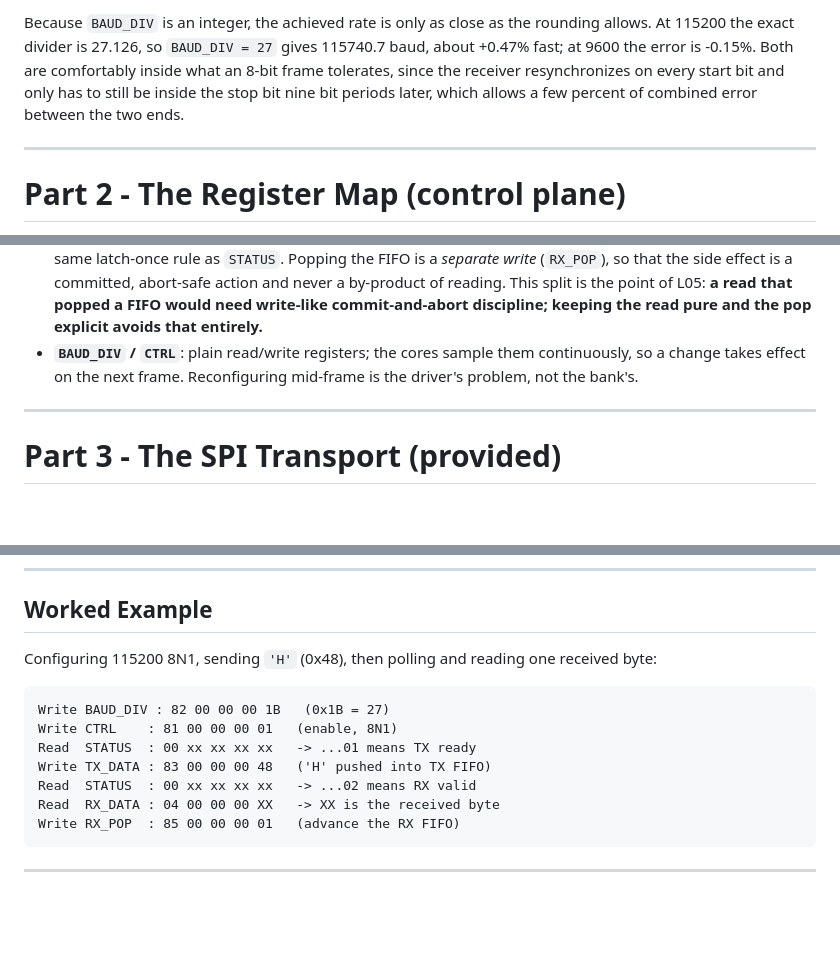
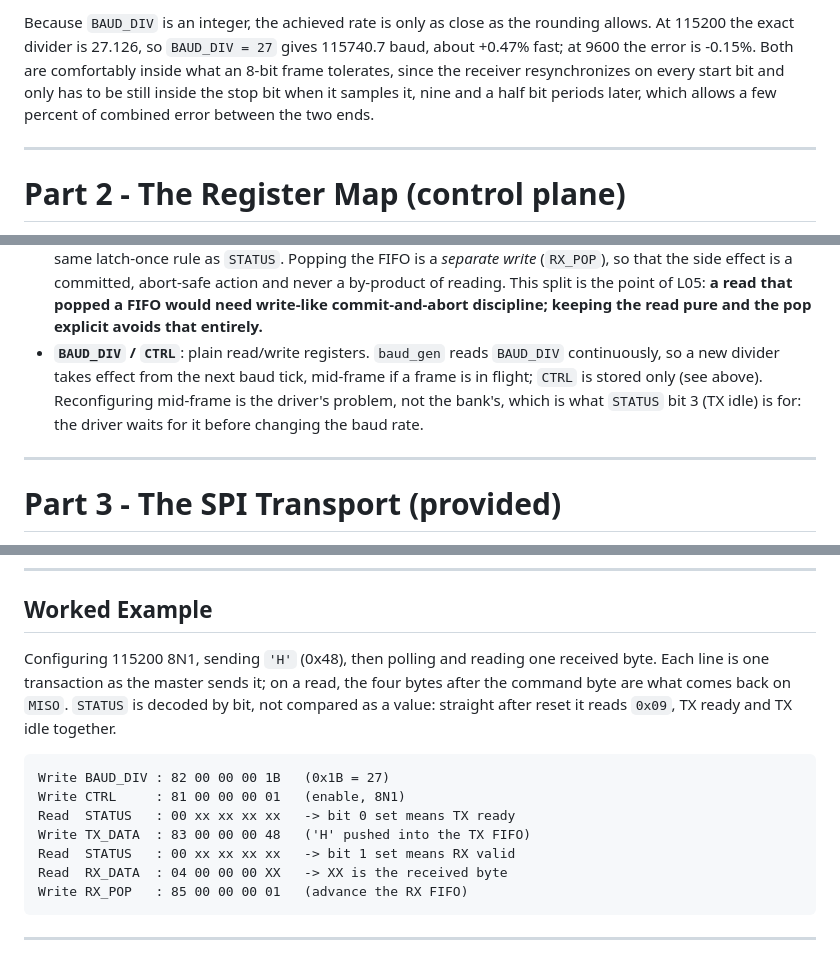
Before and after one commit to qrtech-academy/uart, a Markdown page: protocol/uart_register_protocol.md, 3 parts joined by grey strips. Drawn GitHub-style; blank space fills up the shorter version.

Commit message:
Update UART protocol

````diff
--- a/protocol/uart_register_protocol.md
+++ b/protocol/uart_register_protocol.md
@@ -51,8 +51,9 @@ representable rate is `50_000_000 / (16 * 65535)`, or about 48 baud.
 Because `BAUD_DIV` is an integer, the achieved rate is only as close as the rounding allows. At
 115200 the exact divider is 27.126, so `BAUD_DIV = 27` gives 115740.7 baud, about +0.47% fast; at
 9600 the error is -0.15%. Both are comfortably inside what an 8-bit frame tolerates, since the
-receiver resynchronizes on every start bit and only has to still be inside the stop bit nine bit
-periods later, which allows a few percent of combined error between the two ends.
+receiver resynchronizes on every start bit and only has to be still inside the stop bit when it
+samples it, nine and a half bit periods later, which allows a few percent of combined error between
+the two ends.
 
 ---
 
@@ -118,9 +120,10 @@ sticky, poll-able bits and FIFO-backed data. Bridging the two is the register ba
   (`RX_POP`), so that the side effect is a committed, abort-safe action and never a by-product of
   reading. This split is the point of L05: **a read that popped a FIFO would need write-like
   commit-and-abort discipline; keeping the read pure and the pop explicit avoids that entirely.**
-* **`BAUD_DIV` / `CTRL`**: plain read/write registers; the cores sample them continuously, so a
-  change takes effect on the next frame. Reconfiguring mid-frame is the driver's problem, not the
-  bank's.
+* **`BAUD_DIV` / `CTRL`**: plain read/write registers. `baud_gen` reads `BAUD_DIV` continuously, so
+  a new divider takes effect from the next baud tick, mid-frame if a frame is in flight; `CTRL` is
+  stored only (see above). Reconfiguring mid-frame is the driver's problem, not the bank's, which is
+  what `STATUS` bit 3 (TX idle) is for: the driver waits for it before changing the baud rate.
 
 ---
 
@@ -167,16 +170,19 @@ Bit:      7    6    5    4    3    2    1    0
 ---
 
 ## Worked Example
-Configuring 115200 8N1, sending `'H'` (0x48), then polling and reading one received byte:
+Configuring 115200 8N1, sending `'H'` (0x48), then polling and reading one received byte. Each line
+is one transaction as the master sends it; on a read, the four bytes after the command byte are what
+comes back on `MISO`. `STATUS` is decoded by bit, not compared as a value: straight after reset it
+reads `0x09`, TX ready and TX idle together.
 
 ```text
 Write BAUD_DIV : 82 00 00 00 1B   (0x1B = 27)
-Write CTRL    : 81 00 00 00 01   (enable, 8N1)
-Read  STATUS  : 00 xx xx xx xx   -> ...01 means TX ready
-Write TX_DATA : 83 00 00 00 48   ('H' pushed into TX FIFO)
-Read  STATUS  : 00 xx xx xx xx   -> ...02 means RX valid
-Read  RX_DATA : 04 00 00 00 XX   -> XX is the received byte
-Write RX_POP  : 85 00 00 00 01   (advance the RX FIFO)
+Write CTRL     : 81 00 00 00 01   (enable, 8N1)
+Read  STATUS   : 00 xx xx xx xx   -> bit 0 set means TX ready
+Write TX_DATA  : 83 00 00 00 48   ('H' pushed into the TX FIFO)
+Read  STATUS   : 00 xx xx xx xx   -> bit 1 set means RX valid
+Read  RX_DATA  : 04 00 00 00 XX   -> XX is the received byte
+Write RX_POP   : 85 00 00 00 01   (advance the RX FIFO)
 ```
 
 ---
````
Also changed, not shown: other parts of protocol/uart_register_protocol.md (+5 -4 lines).
